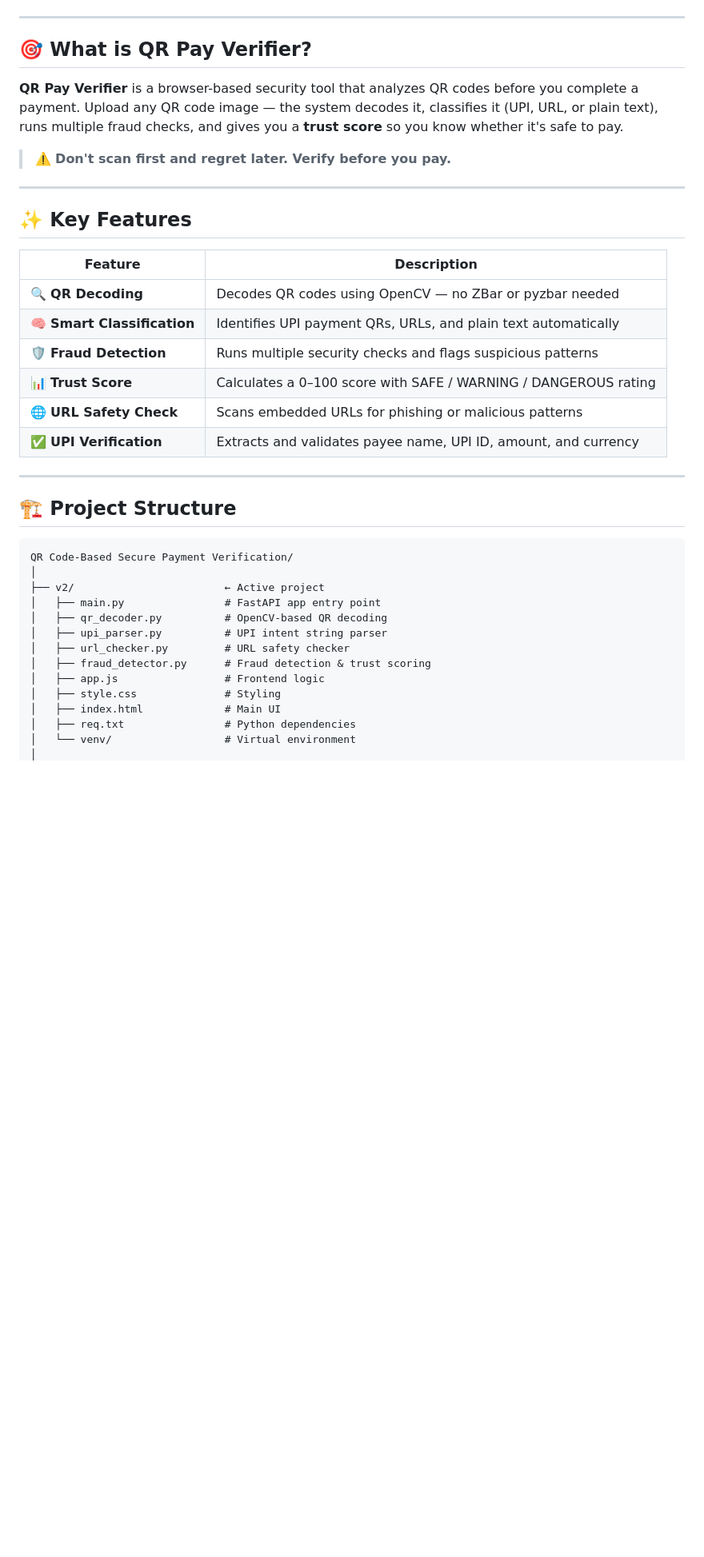
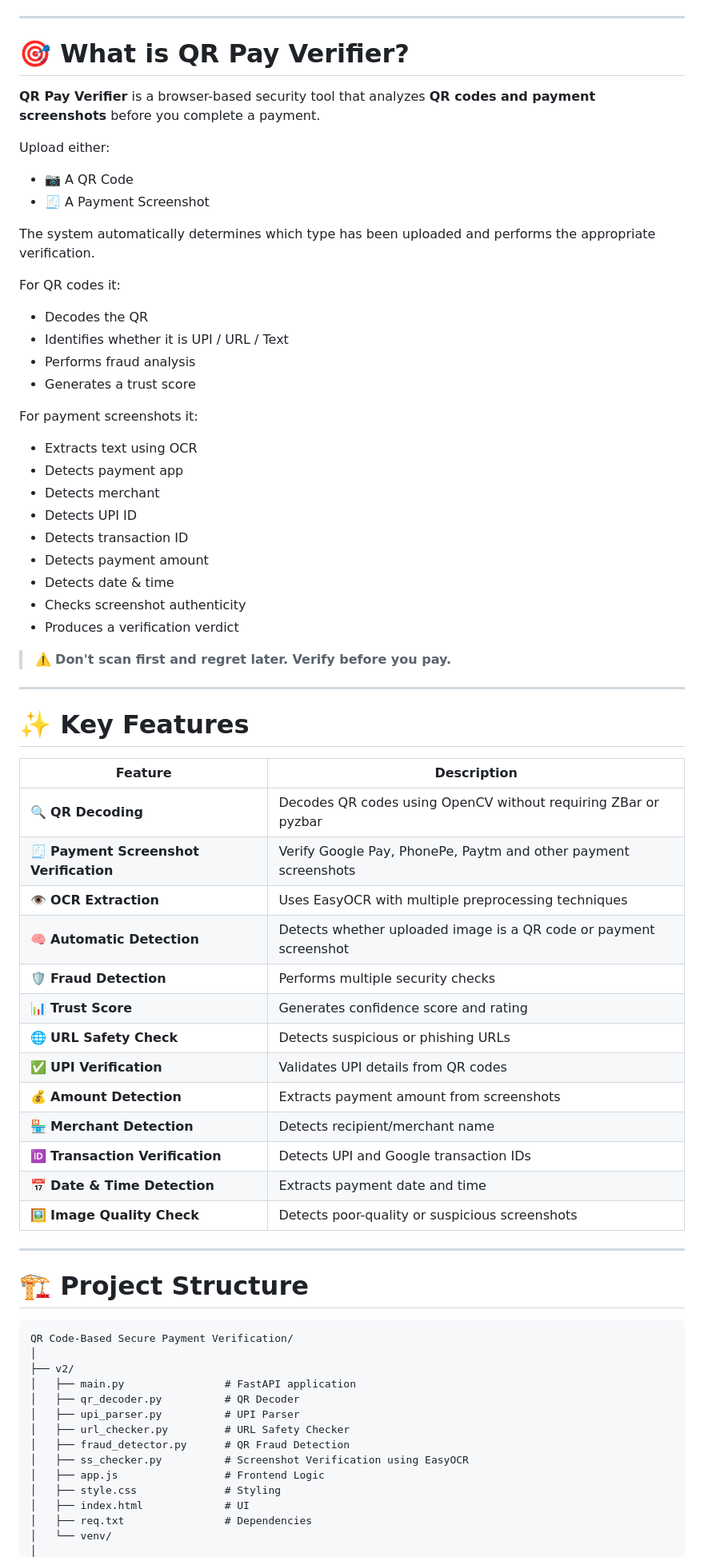
Before and after one commit to mayankOli-09/QR-Code-Based-Secure-Payment-Verification, a Markdown page: README.md, the part around one of its changes. Shown at 80% size. Drawn GitHub-style; blank space fills up the shorter version.

Commit message:
Revise README for clarity and feature updates
Updated README to enhance feature descriptions and clarify installation steps.

````diff
--- a/README.md
+++ b/README.md
@@ -16,41 +18,75 @@
 
 ---
 
-## 🎯 What is QR Pay Verifier?
+# 🎯 What is QR Pay Verifier?
 
-**QR Pay Verifier** is a browser-based security tool that analyzes QR codes before you complete a payment. Upload any QR code image — the system decodes it, classifies it (UPI, URL, or plain text), runs multiple fraud checks, and gives you a **trust score** so you know whether it's safe to pay.
+**QR Pay Verifier** is a browser-based security tool that analyzes **QR codes and payment screenshots** before you complete a payment.
+
+Upload either:
+
+- 📷 A QR Code
+- 🧾 A Payment Screenshot
+
+The system automatically determines which type has been uploaded and performs the appropriate verification.
+
+For QR codes it:
+
+- Decodes the QR
+- Identifies whether it is UPI / URL / Text
+- Performs fraud analysis
+- Generates a trust score
+
+For payment screenshots it:
+
+- Extracts text using OCR
+- Detects payment app
+- Detects merchant
+- Detects UPI ID
+- Detects transaction ID
+- Detects payment amount
+- Detects date & time
+- Checks screenshot authenticity
+- Produces a verification verdict
 
 > ⚠️ **Don't scan first and regret later. Verify before you pay.**
 
 ---
 
-## ✨ Key Features
+# ✨ Key Features
 
 | Feature | Description |
 |---|---|
-| 🔍 **QR Decoding** | Decodes QR codes using OpenCV — no ZBar or pyzbar needed |
-| 🧠 **Smart Classification** | Identifies UPI payment QRs, URLs, and plain text automatically |
-| 🛡️ **Fraud Detection** | Runs multiple security checks and flags suspicious patterns |
-| 📊 **Trust Score** | Calculates a 0–100 score with SAFE / WARNING / DANGEROUS rating |
-| 🌐 **URL Safety Check** | Scans embedded URLs for phishing or malicious patterns |
-| ✅ **UPI Verification** | Extracts and validates payee name, UPI ID, amount, and currency |
+| 🔍 **QR Decoding** | Decodes QR codes using OpenCV without requiring ZBar or pyzbar |
+| 🧾 **Payment Screenshot Verification** | Verify Google Pay, PhonePe, Paytm and other payment screenshots |
+| 👁️ **OCR Extraction** | Uses EasyOCR with multiple preprocessing techniques |
+| 🧠 **Automatic Detection** | Detects whether uploaded image is a QR code or payment screenshot |
+| 🛡️ **Fraud Detection** | Performs multiple security checks |
+| 📊 **Trust Score** | Generates confidence score and rating |
+| 🌐 **URL Safety Check** | Detects suspicious or phishing URLs |
+| ✅ **UPI Verification** | Validates UPI details from QR codes |
+| 💰 **Amount Detection** | Extracts payment amount from screenshots |
+| 🏪 **Merchant Detection** | Detects recipient/merchant name |
+| 🆔 **Transaction Verification** | Detects UPI and Google transaction IDs |
+| 📅 **Date & Time Detection** | Extracts payment date and time |
+| 🖼️ **Image Quality Check** | Detects poor-quality or suspicious screenshots |
 
 ---
 
-## 🏗️ Project Structure
+# 🏗️ Project Structure
 
 ```
 QR Code-Based Secure Payment Verification/
 │
-├── v2/                        ← Active project
-│   ├── main.py                # FastAPI app entry point
-│   ├── qr_decoder.py          # OpenCV-based QR decoding
-│   ├── upi_parser.py          # UPI intent string parser
-│   ├── url_checker.py         # URL safety checker
-│   ├── fraud_detector.py      # Fraud detection & trust scoring
-│   ├── app.js                 # Frontend logic
+├── v2/
+│   ├── main.py                # FastAPI application
+│   ├── qr_decoder.py          # QR Decoder
+│   ├── upi_parser.py          # UPI Parser
+│   ├── url_checker.py         # URL Safety Checker
+│   ├── fraud_detector.py      # QR Fraud Detection
+│   ├── ss_checker.py          # Screenshot Verification using EasyOCR
+│   ├── app.js                 # Frontend Logic
 │   ├── style.css              # Styling
-│   ├── index.html             # Main UI
-│   ├── req.txt                # Python dependencies
-│   └── venv/                  # Virtual environment
+│   ├── index.html             # UI
+│   ├── req.txt                # Dependencies
+│   └── venv/
 │
````
Also changed, not shown: other parts of README.md (+179 -94 lines).
